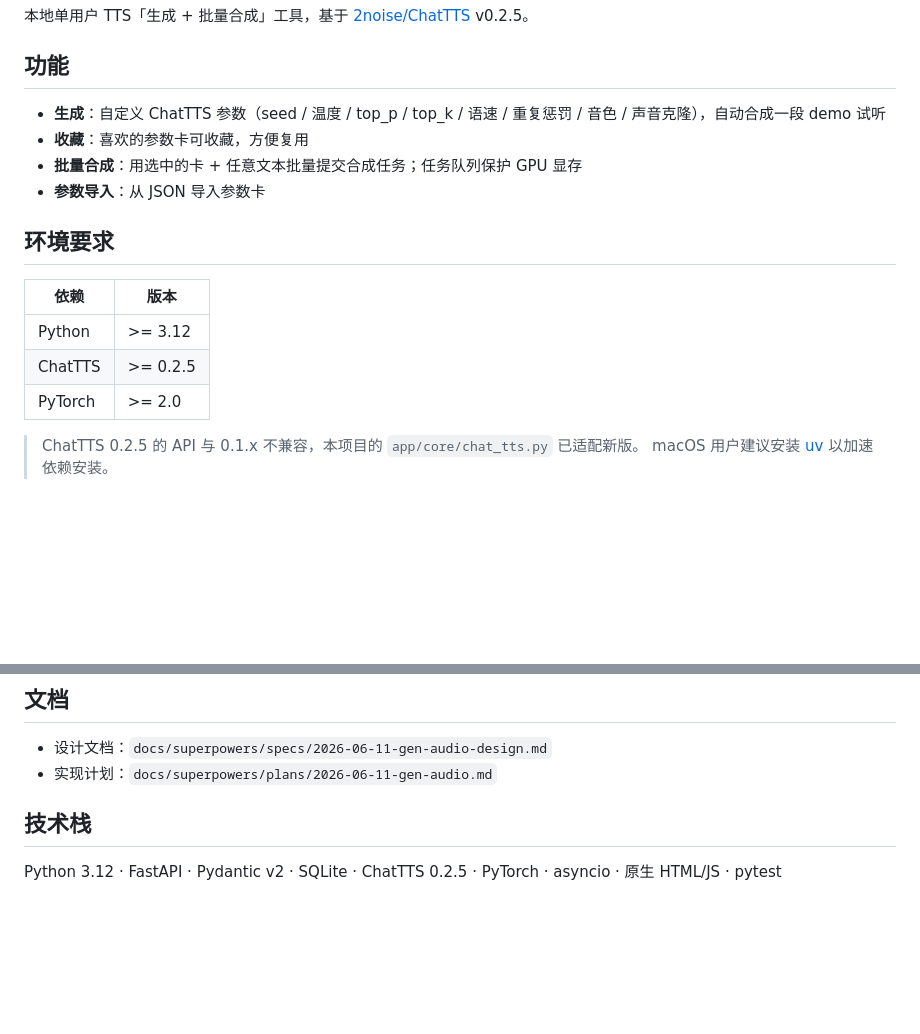
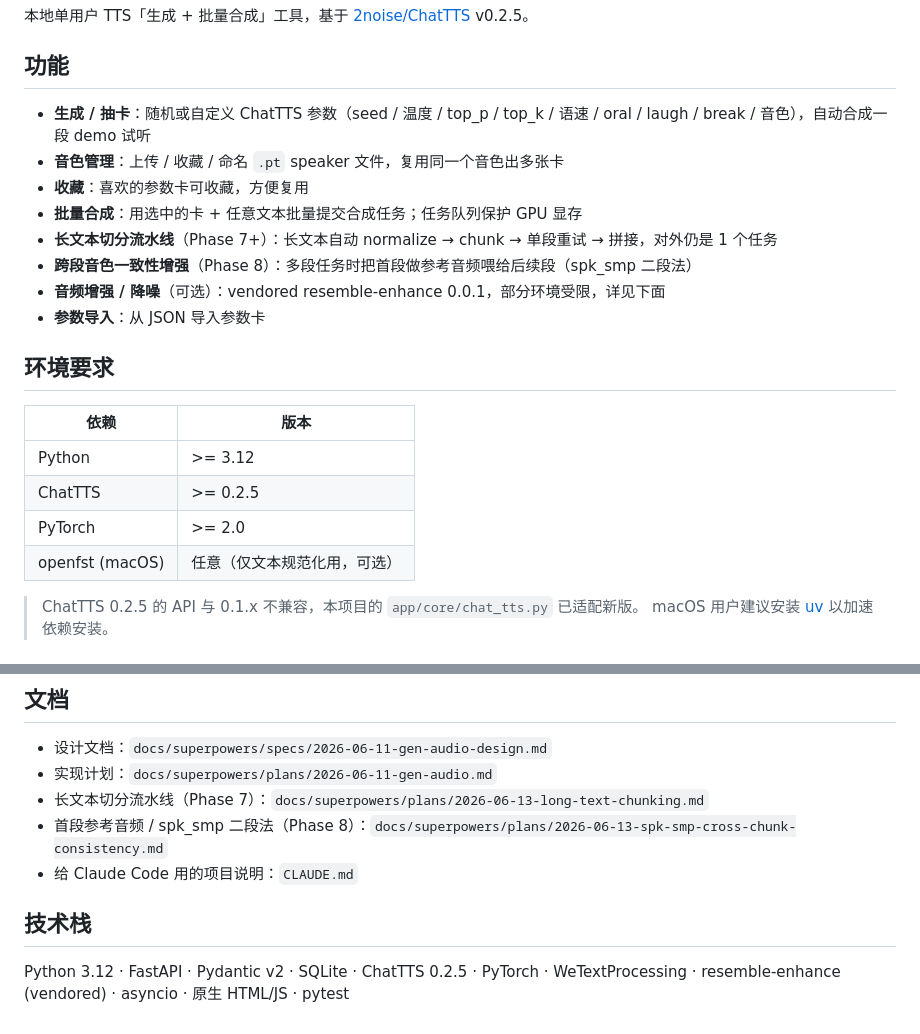
Before and after one commit to skyujilong/gen-audio, a Markdown page: README.md, 2 parts joined by grey strips. Rendered like a GitHub page; blank space fills up the shorter version.

```diff
--- a/README.md
+++ b/README.md
@@ -4,9 +4,13 @@
 
 ## 功能
 
-- **生成**：自定义 ChatTTS 参数（seed / 温度 / top_p / top_k / 语速 / 重复惩罚 / 音色 / 声音克隆），自动合成一段 demo 试听
+- **生成 / 抽卡**：随机或自定义 ChatTTS 参数（seed / 温度 / top_p / top_k / 语速 / oral / laugh / break / 音色），自动合成一段 demo 试听
+- **音色管理**：上传 / 收藏 / 命名 `.pt` speaker 文件，复用同一个音色出多张卡
 - **收藏**：喜欢的参数卡可收藏，方便复用
 - **批量合成**：用选中的卡 + 任意文本批量提交合成任务；任务队列保护 GPU 显存
+- **长文本切分流水线**（Phase 7+）：长文本自动 normalize → chunk → 单段重试 → 拼接，对外仍是 1 个任务
+- **跨段音色一致性增强**（Phase 8）：多段任务时把首段做参考音频喂给后续段（spk_smp 二段法）
+- **音频增强 / 降噪**（可选）：vendored resemble-enhance 0.0.1，部分环境受限，详见下面
 - **参数导入**：从 JSON 导入参数卡
 
 ## 环境要求
@@ -16,6 +20,7 @@
 | Python | >= 3.12 |
 | ChatTTS | >= 0.2.5 |
 | PyTorch | >= 2.0 |
+| openfst (macOS) | 任意（仅文本规范化用，可选） |
 
 > ChatTTS 0.2.5 的 API 与 0.1.x 不兼容，本项目的 `app/core/chat_tts.py` 已适配新版。
 > macOS 用户建议安装 [uv](https://docs.astral.sh/uv/) 以加速依赖安装。
@@ -118,7 +214,10 @@ pytest tests/ -v
 
 - 设计文档：`docs/superpowers/specs/2026-06-11-gen-audio-design.md`
 - 实现计划：`docs/superpowers/plans/2026-06-11-gen-audio.md`
+- 长文本切分流水线（Phase 7）：`docs/superpowers/plans/2026-06-13-long-text-chunking.md`
+- 首段参考音频 / spk_smp 二段法（Phase 8）：`docs/superpowers/plans/2026-06-13-spk-smp-cross-chunk-consistency.md`
+- 给 Claude Code 用的项目说明：`CLAUDE.md`
 
 ## 技术栈
 
-Python 3.12 · FastAPI · Pydantic v2 · SQLite · ChatTTS 0.2.5 · PyTorch · asyncio · 原生 HTML/JS · pytest
+Python 3.12 · FastAPI · Pydantic v2 · SQLite · ChatTTS 0.2.5 · PyTorch · WeTextProcessing · resemble-enhance (vendored) · asyncio · 原生 HTML/JS · pytest
```
Also changed, not shown: other parts of README.md (+100 -9 lines).
